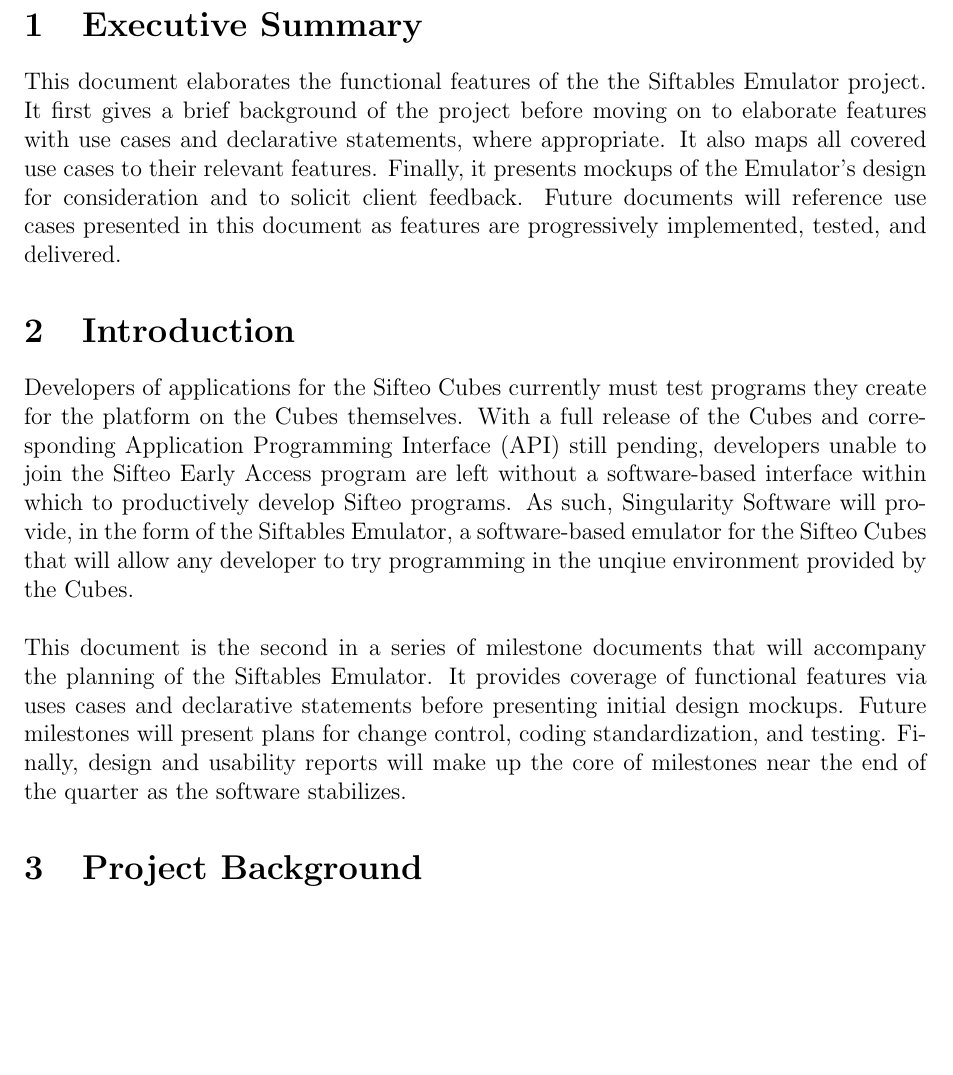
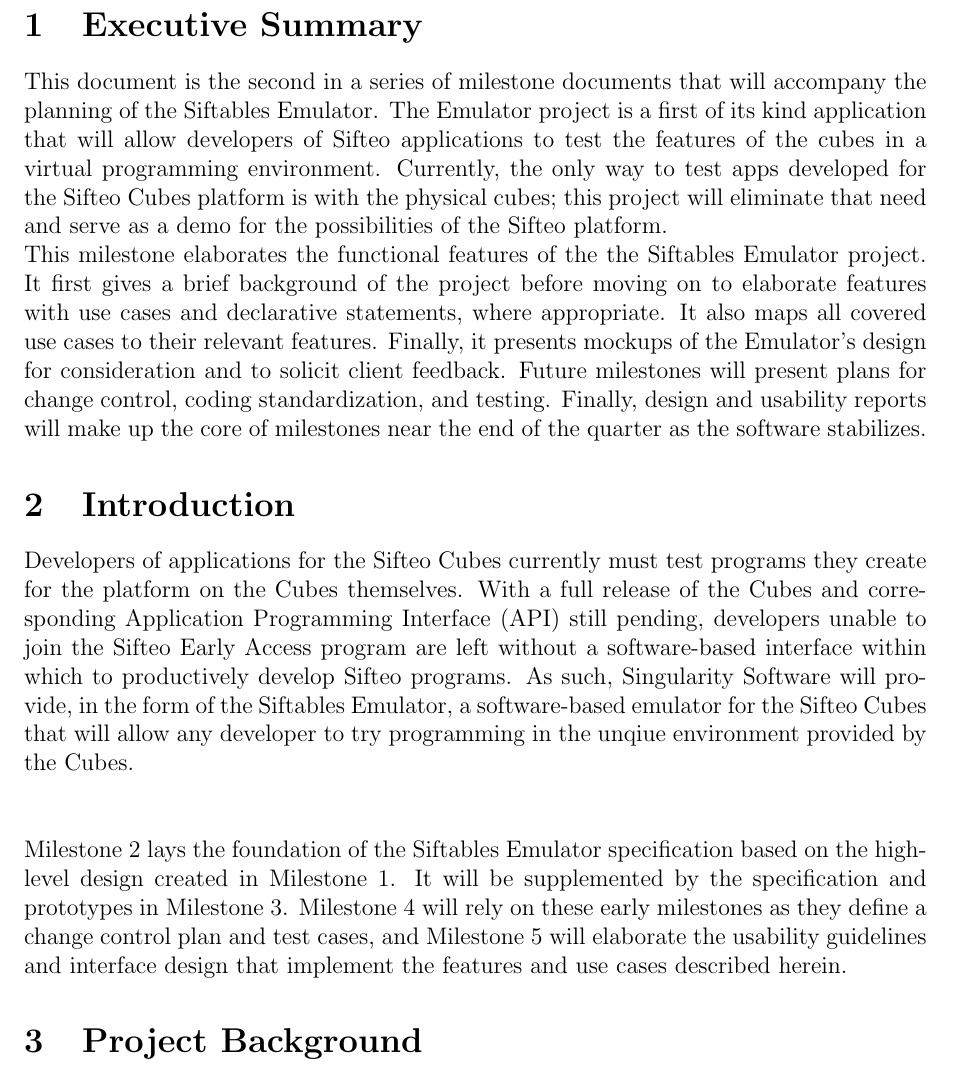
Before and after one commit to infin8x/Siftables-Emulator, a LaTeX document (docs/m2.tex): part of page 3 of 10, cut so that both start at the same text, the shorter picture padded with empty space. Compiled offline with pdfLaTeX.

Commit message:
Updated M2 Executive Summary and Introduction.

```diff
--- a/docs/m2.tex
+++ b/docs/m2.tex
@@ -153,11 +153,16 @@
 \clearpage
 
 \section{Executive Summary}
-This document elaborates the functional features of the the Siftables\index{Siftables} Emulator\index{emulator} project. It first gives a brief background of the project before moving on to elaborate features with use cases and declarative statements, where appropriate. It also maps all covered use cases to their relevant features. Finally, it presents mockups of the Emulator's design for consideration and to solicit client feedback. Future documents will reference use cases presented in this document as features are progressively implemented, tested, and delivered.
+This document is the second in a series of milestone documents that will accompany the planning of the Siftables\index{Siftables} Emulator\index{emulator}. The Emulator project is a first of its kind application that will allow developers of Sifteo applications to test the features of the cubes in a virtual programming environment. Currently, the only way to test apps developed for the Sifteo Cubes platform is with the physical cubes; this project will eliminate that need and serve as a demo for the possibilities of the Sifteo platform.
+
+This milestone elaborates the functional features of the the Siftables\index{Siftables} Emulator\index{emulator} project. It first gives a brief background of the project before moving on to elaborate features with use cases and declarative statements, where appropriate. It also maps all covered use cases to their relevant features. Finally, it presents mockups of the Emulator's design for consideration and to solicit client feedback.  Future milestones will present plans for change control, coding standardization, and testing. Finally, design and usability reports will make up the core of milestones near the end of the quarter as the software stabilizes.
+
 
 \section{Introduction}
 Developers of applications for the \gls{Sifteo Cubes}\index{Sifteo} currently must test programs they create for the platform on the Cubes themselves.  With a full release of the Cubes and corresponding \gls{API}\index{API}\glsadd{APIg} still pending, developers unable to join the Sifteo Early Access program are left without a software-based interface within which to productively develop Sifteo programs. As such, Singularity Software will provide, in the form of the Siftables Emulator, a software-based emulator\index{emulator} for the Sifteo Cubes that will allow any developer to try programming in the unqiue environment provided by the Cubes.\\\\
-This document is the second in a series of milestone documents that will accompany the planning of the Siftables\index{Siftables} Emulator\index{emulator}. It provides coverage of functional features via uses cases and declarative statements before presenting initial design mockups. Future milestones will present plans for change control, coding standardization, and testing. Finally, design and usability reports will make up the core of milestones near the end of the quarter as the software stabilizes.
+
+Milestone 2 lays the foundation of the Siftables Emulator specification based on the high-level design created in Milestone 1. It will be supplemented by the specification and prototypes in Milestone 3. Milestone 4 will rely on these early milestones as they define a change control plan and test cases, and Milestone 5 will elaborate the usability guidelines and interface design that implement the features and use cases described herein.
+
 
 \section{Project Background}
 The Siftables Emulator is being developed by Singularity Software as part of the Junior Project sequence of classes at Rose-Hulman Institute of Technology. When projects were solicited for the sequence, clients Tim Ekl and Eric Stokes (both Rose-Hulman alumni) submitted a request for an emulator for Sifteo Cubes, a new platform intended for "intelligent play." After Singularity was chosen for the project, we met with Mr. Ekl to determine the three primary features of the Emulator: a Workspace where 1-6 cubes could mimic the manipulations possible with physical Cubes, an API to program those virtual cubes, and a set of example games designed to show off the first two features. Singularity's Emulator will be the first program of its kind on the market for Sifteo Cubes.
```
